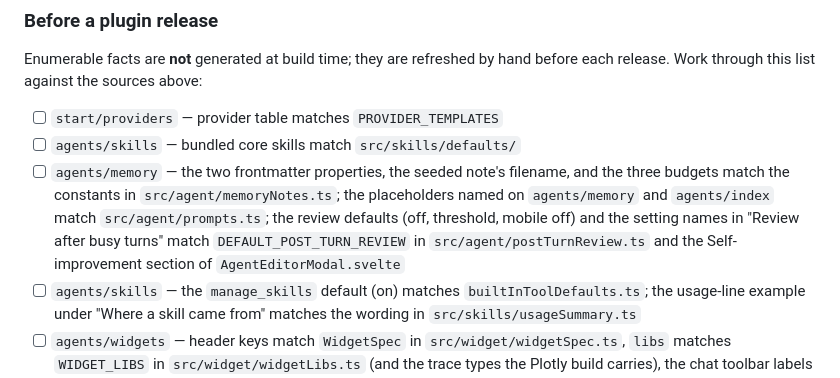
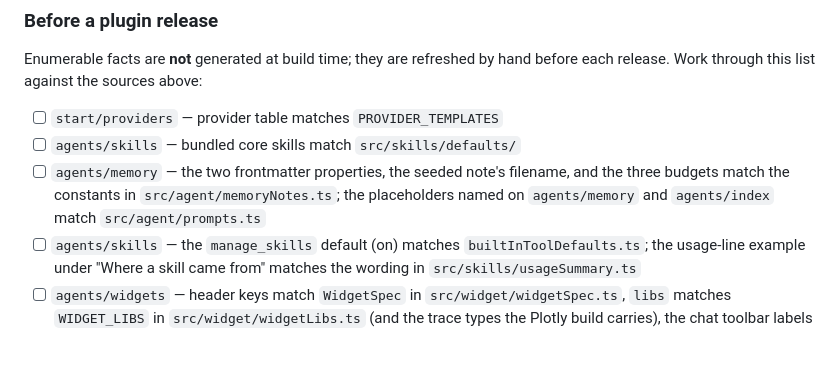
Before and after one commit to s2b-dev/site, a Markdown page: CLAUDE.md, the part around the change. GitHub-like rendering; blank space fills up the shorter version.

Commit message:
docs(agents): drop the review-after-busy-turns section
The post-turn review is removed from the plugin (smart-second-brain#532)
before it reached a stable release.

Co-Authored-By: Claude <noreply@anthropic.com>

```diff
--- a/CLAUDE.md
+++ b/CLAUDE.md
@@ -808,10 +808,7 @@ hand before each release. Work through this list against the sources above:
 - [ ] `agents/memory` — the two frontmatter properties, the seeded note's
       filename, and the three budgets match the constants in
       `src/agent/memoryNotes.ts`; the placeholders named on `agents/memory` and
-      `agents/index` match `src/agent/prompts.ts`; the review defaults (off,
-      threshold, mobile off) and the setting names in "Review after busy
-      turns" match `DEFAULT_POST_TURN_REVIEW` in `src/agent/postTurnReview.ts`
-      and the Self-improvement section of `AgentEditorModal.svelte`
+      `agents/index` match `src/agent/prompts.ts`
 - [ ] `agents/skills` — the `manage_skills` default (on) matches
       `builtInToolDefaults.ts`; the usage-line example under "Where a skill
       came from" matches the wording in `src/skills/usageSummary.ts`
```
Also changed, not shown: 2 other files.
